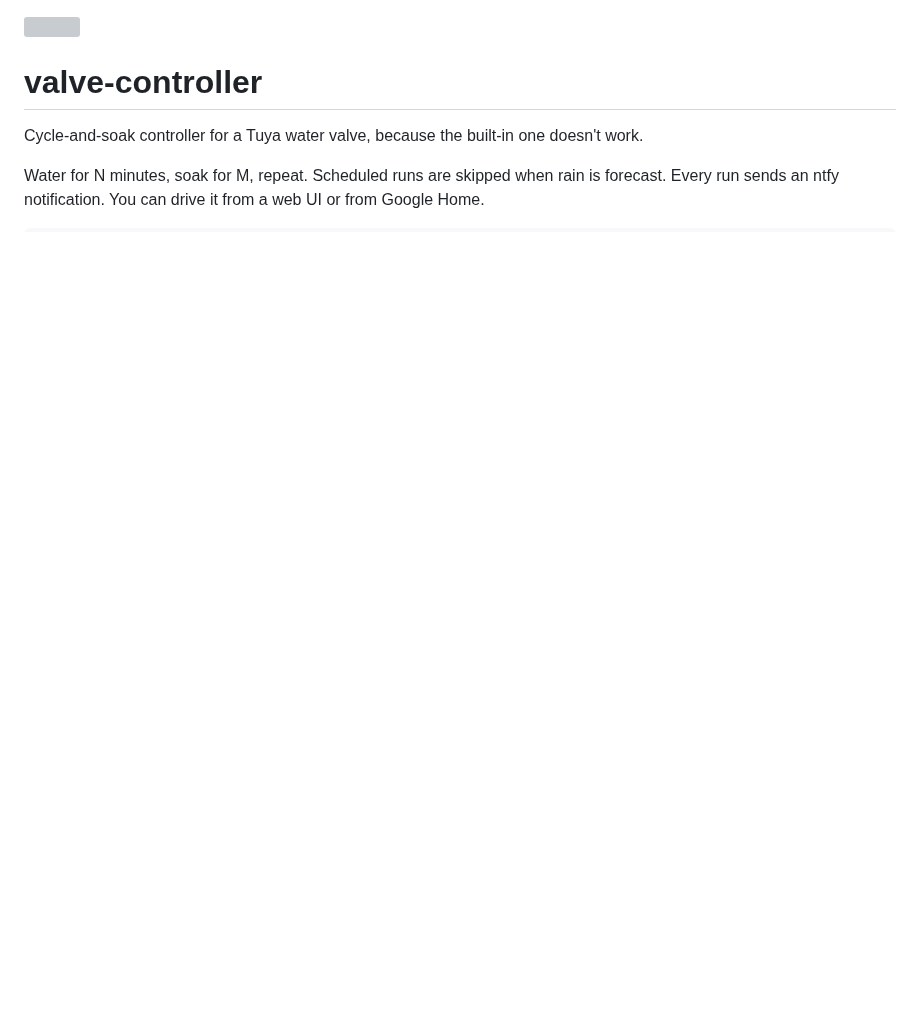
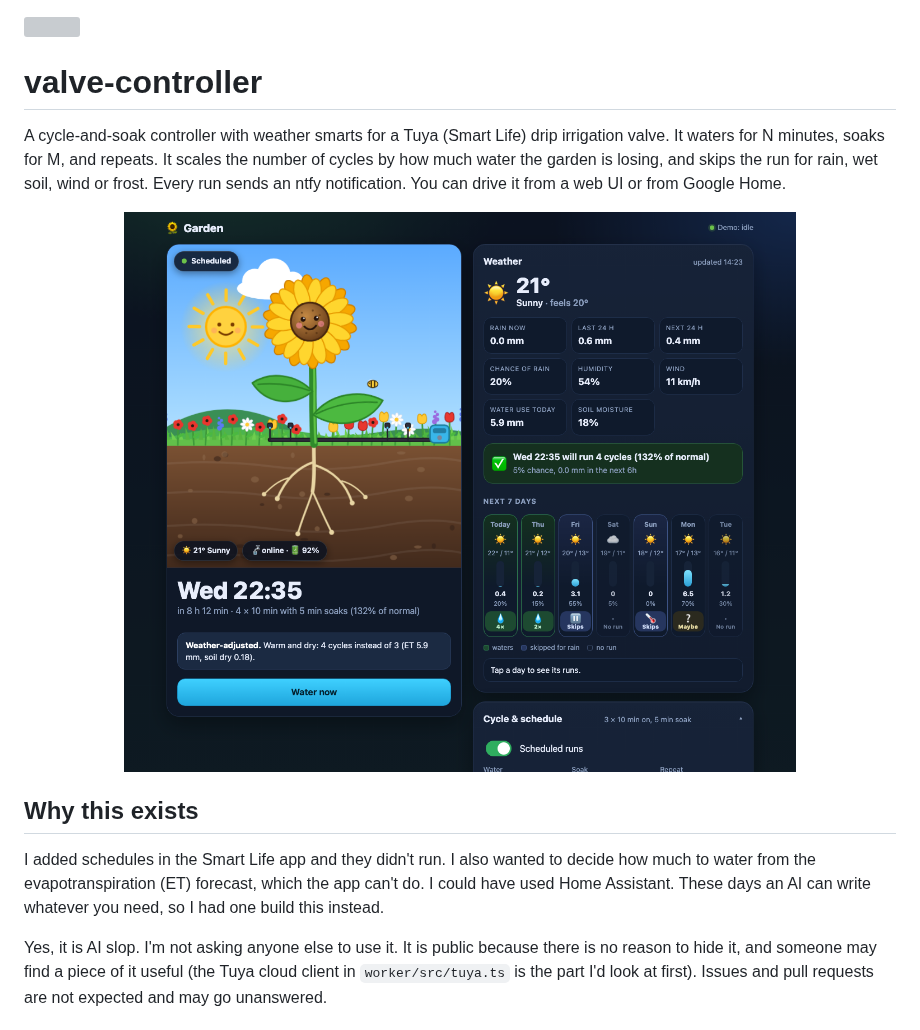
Before and after one commit to srizzling/valve-controller, a Markdown page: README.md, the part around one of its changes. GitHub-like rendering; pictures changed too: docs/screenshots/dashboard.png (added); blank space fills up the shorter version; grey boxes are pictures that could not be loaded.

```diff
--- a/README.md
+++ b/README.md
@@ -2,7 +2,21 @@
 
 # valve-controller
 
-Cycle-and-soak controller for a Tuya water valve, because the built-in one doesn't work.
+A cycle-and-soak controller with weather smarts for a Tuya (Smart Life) drip irrigation valve. It waters for N minutes,
+soaks for M, and repeats. It scales the number of cycles by how much water the garden is losing, and skips the run for
+rain, wet soil, wind or frost. Every run sends an ntfy notification. You can drive it from a web UI or from Google Home.
 
-Water for N minutes, soak for M, repeat. Scheduled runs are skipped when rain is forecast. Every run sends an ntfy
-notification. You can drive it from a web UI or from Google Home.
+<p align="center">
+  <img src="docs/screenshots/dashboard.png" width="760" alt="The dashboard: an animated sunflower, the weather, a seven-day outlook showing how many cycles each day will run, and the settings">
+</p>
+
+## Why this exists
+
+I added schedules in the Smart Life app and they didn't run. I also wanted to decide how much to water from the
+evapotranspiration (ET) forecast, which the app can't do. I could have used Home Assistant. These days an AI can write
+whatever you need, so I had one build this instead.
+
+Yes, it is AI slop. I'm not asking anyone else to use it. It is public because there is no reason to hide it, and
+someone may find a piece of it useful (the Tuya cloud client in `worker/src/tuya.ts` is the part I'd look at first).
+Issues and pull requests are not expected and may go unanswered.
+
```
Also changed, not shown: other parts of README.md (+14 -0 lines), docs/screenshots/night.png (added), docs/screenshots/rain.png (added), docs/screenshots/settings.png (added), docs/screenshots/watering.png (added), 1 other file.
